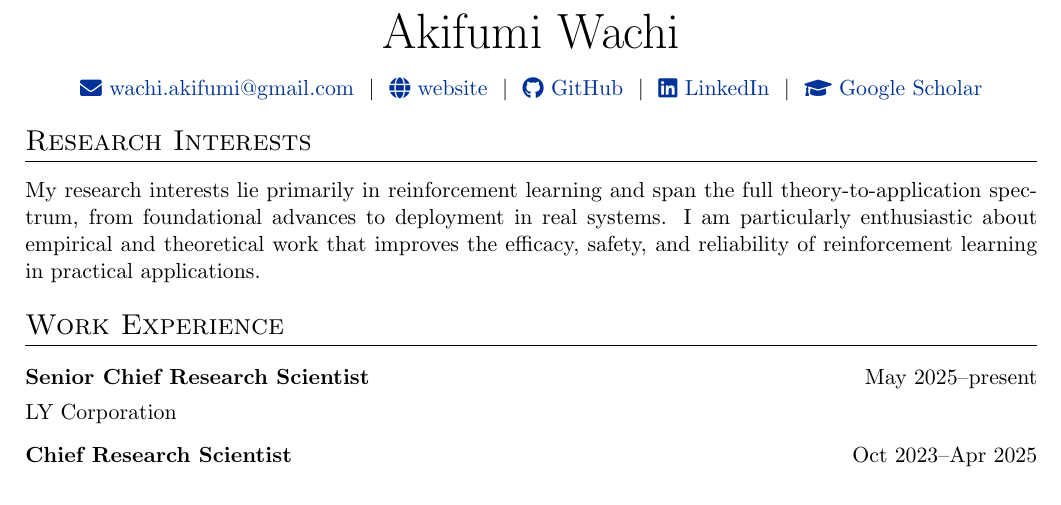
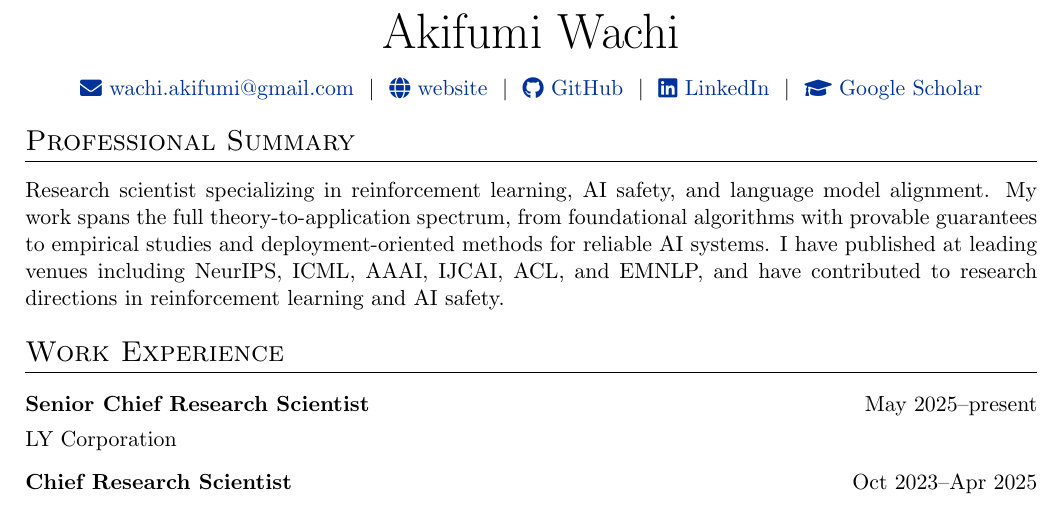
Before and after one commit to akifumi-wachi-4/website, a LaTeX CV (cv/CV_Akifumi_Wachi.tex): part of page 1 of 4, cut so that both start at the same text. Compiled offline with pdfLaTeX.

Commit message:
Update CV_Akifumi_Wachi.tex

```diff
--- a/cv/CV_Akifumi_Wachi.tex
+++ b/cv/CV_Akifumi_Wachi.tex
@@ -64,10 +64,10 @@
 \end{tabularx}
 
 
-%Interests/ Keywords/ Summary
-\section{Research Interests}
-My research interests lie primarily in reinforcement learning and span the full theory-to-application spectrum, from foundational advances to deployment in real systems.
-I am particularly enthusiastic about empirical and theoretical work that improves the efficacy, safety, and reliability of reinforcement learning in practical applications.
+\section{Professional Summary}
+Research scientist specializing in reinforcement learning, AI safety, and language model alignment.
+My work spans the full theory-to-application spectrum, from foundational algorithms with provable guarantees to empirical studies and deployment-oriented methods for reliable AI systems.
+I have published at leading venues including NeurIPS, ICML, AAAI, IJCAI, ACL, and EMNLP, and have contributed to research directions in reinforcement learning and AI safety.
 
 \input{0_work_education.tex}
 
```
